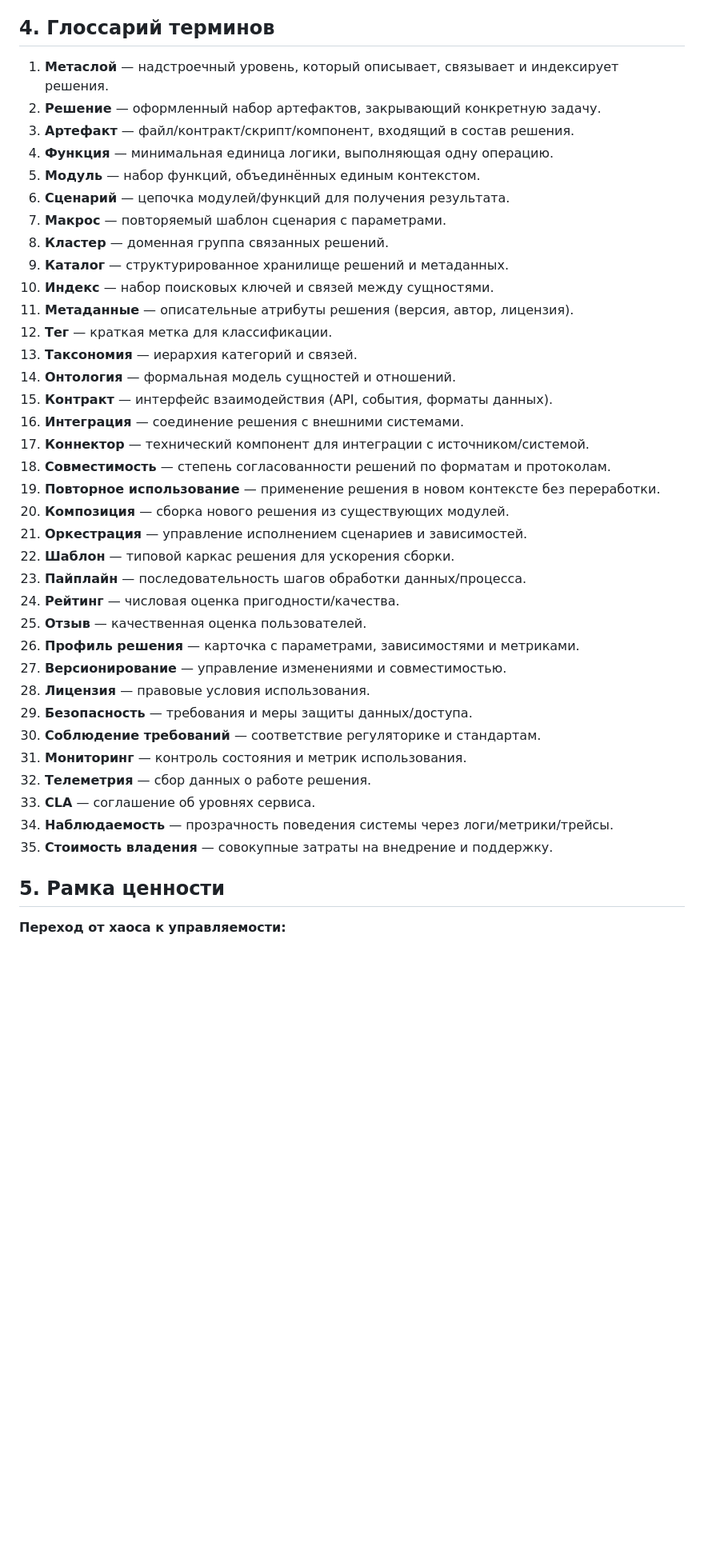
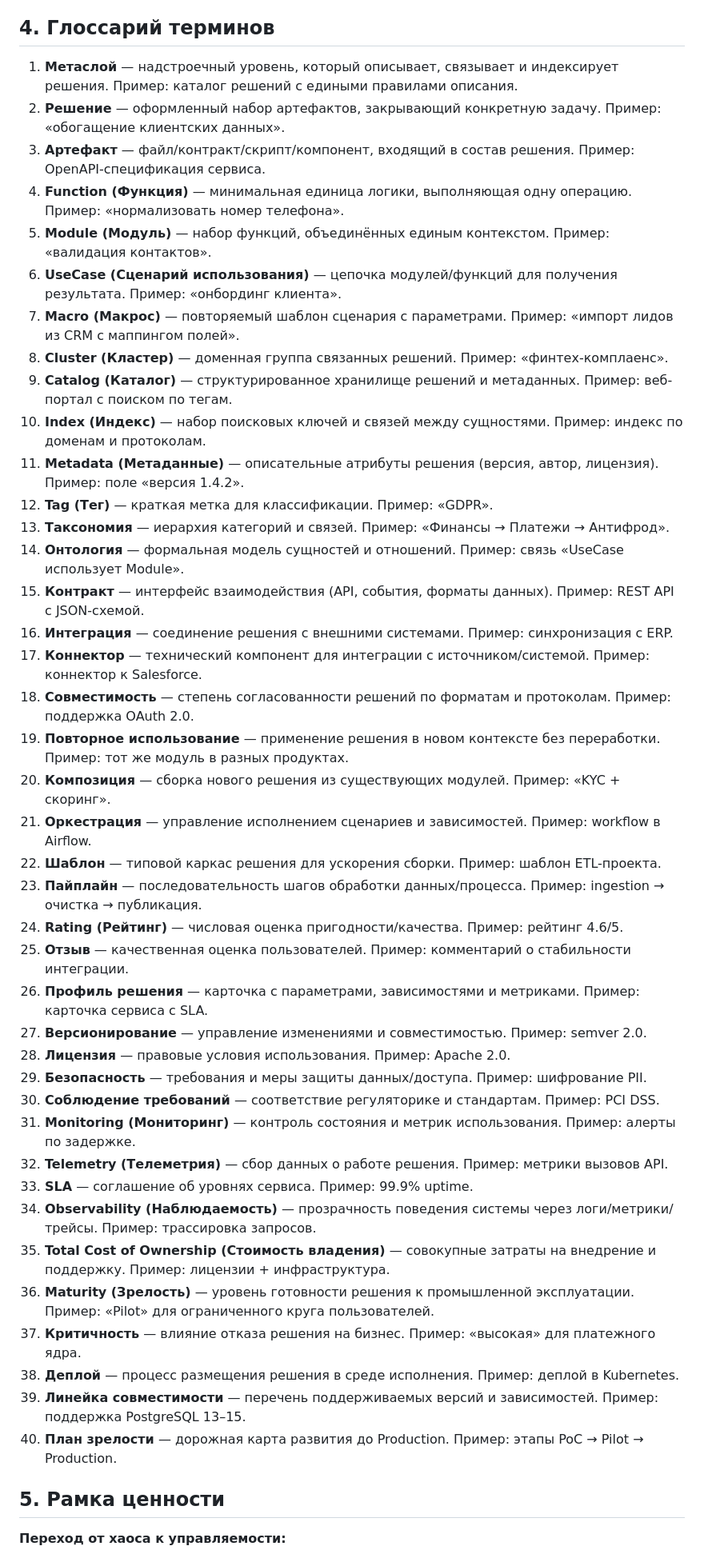
Before and after one commit to svend4/data30, a Markdown page: system_framework.md, the part around one of its changes. Shown at 80% size. Drawn GitHub-style; blank space fills up the shorter version.

Commit message:
Update metasl layer framework content

```diff
--- a/system_framework.md
+++ b/system_framework.md
@@ -19,40 +20,45 @@
 
 ## 4. Глоссарий терминов
-1. **Метаслой** — надстроечный уровень, который описывает, связывает и индексирует решения.
-2. **Решение** — оформленный набор артефактов, закрывающий конкретную задачу.
-3. **Артефакт** — файл/контракт/скрипт/компонент, входящий в состав решения.
-4. **Функция** — минимальная единица логики, выполняющая одну операцию.
-5. **Модуль** — набор функций, объединённых единым контекстом.
-6. **Сценарий** — цепочка модулей/функций для получения результата.
-7. **Макрос** — повторяемый шаблон сценария с параметрами.
-8. **Кластер** — доменная группа связанных решений.
-9. **Каталог** — структурированное хранилище решений и метаданных.
-10. **Индекс** — набор поисковых ключей и связей между сущностями.
-11. **Метаданные** — описательные атрибуты решения (версия, автор, лицензия).
-12. **Тег** — краткая метка для классификации.
-13. **Таксономия** — иерархия категорий и связей.
-14. **Онтология** — формальная модель сущностей и отношений.
-15. **Контракт** — интерфейс взаимодействия (API, события, форматы данных).
-16. **Интеграция** — соединение решения с внешними системами.
-17. **Коннектор** — технический компонент для интеграции с источником/системой.
-18. **Совместимость** — степень согласованности решений по форматам и протоколам.
-19. **Повторное использование** — применение решения в новом контексте без переработки.
-20. **Композиция** — сборка нового решения из существующих модулей.
-21. **Оркестрация** — управление исполнением сценариев и зависимостей.
-22. **Шаблон** — типовой каркас решения для ускорения сборки.
-23. **Пайплайн** — последовательность шагов обработки данных/процесса.
-24. **Рейтинг** — числовая оценка пригодности/качества.
-25. **Отзыв** — качественная оценка пользователей.
-26. **Профиль решения** — карточка с параметрами, зависимостями и метриками.
-27. **Версионирование** — управление изменениями и совместимостью.
-28. **Лицензия** — правовые условия использования.
-29. **Безопасность** — требования и меры защиты данных/доступа.
-30. **Соблюдение требований** — соответствие регуляторике и стандартам.
-31. **Мониторинг** — контроль состояния и метрик использования.
-32. **Телеметрия** — сбор данных о работе решения.
-33. **СLA** — соглашение об уровнях сервиса.
-34. **Наблюдаемость** — прозрачность поведения системы через логи/метрики/трейсы.
-35. **Стоимость владения** — совокупные затраты на внедрение и поддержку.
+1. **Метаслой** — надстроечный уровень, который описывает, связывает и индексирует решения. Пример: каталог решений с едиными правилами описания.
+2. **Решение** — оформленный набор артефактов, закрывающий конкретную задачу. Пример: «обогащение клиентских данных».
+3. **Артефакт** — файл/контракт/скрипт/компонент, входящий в состав решения. Пример: OpenAPI-спецификация сервиса.
+4. **Function (Функция)** — минимальная единица логики, выполняющая одну операцию. Пример: «нормализовать номер телефона».
+5. **Module (Модуль)** — набор функций, объединённых единым контекстом. Пример: «валидация контактов».
+6. **UseCase (Сценарий использования)** — цепочка модулей/функций для получения результата. Пример: «онбординг клиента».
+7. **Macro (Макрос)** — повторяемый шаблон сценария с параметрами. Пример: «импорт лидов из CRM с маппингом полей».
+8. **Cluster (Кластер)** — доменная группа связанных решений. Пример: «финтех-комплаенс».
+9. **Catalog (Каталог)** — структурированное хранилище решений и метаданных. Пример: веб-портал с поиском по тегам.
+10. **Index (Индекс)** — набор поисковых ключей и связей между сущностями. Пример: индекс по доменам и протоколам.
+11. **Metadata (Метаданные)** — описательные атрибуты решения (версия, автор, лицензия). Пример: поле «версия 1.4.2».
+12. **Tag (Тег)** — краткая метка для классификации. Пример: «GDPR».
+13. **Таксономия** — иерархия категорий и связей. Пример: «Финансы → Платежи → Антифрод».
+14. **Онтология** — формальная модель сущностей и отношений. Пример: связь «UseCase использует Module».
+15. **Контракт** — интерфейс взаимодействия (API, события, форматы данных). Пример: REST API с JSON-схемой.
+16. **Интеграция** — соединение решения с внешними системами. Пример: синхронизация с ERP.
+17. **Коннектор** — технический компонент для интеграции с источником/системой. Пример: коннектор к Salesforce.
+18. **Совместимость** — степень согласованности решений по форматам и протоколам. Пример: поддержка OAuth 2.0.
+19. **Повторное использование** — применение решения в новом контексте без переработки. Пример: тот же модуль в разных продуктах.
+20. **Композиция** — сборка нового решения из существующих модулей. Пример: «KYC + скоринг».
+21. **Оркестрация** — управление исполнением сценариев и зависимостей. Пример: workflow в Airflow.
+22. **Шаблон** — типовой каркас решения для ускорения сборки. Пример: шаблон ETL-проекта.
+23. **Пайплайн** — последовательность шагов обработки данных/процесса. Пример: ingestion → очистка → публикация.
+24. **Rating (Рейтинг)** — числовая оценка пригодности/качества. Пример: рейтинг 4.6/5.
+25. **Отзыв** — качественная оценка пользователей. Пример: комментарий о стабильности интеграции.
+26. **Профиль решения** — карточка с параметрами, зависимостями и метриками. Пример: карточка сервиса с SLA.
+27. **Версионирование** — управление изменениями и совместимостью. Пример: semver 2.0.
+28. **Лицензия** — правовые условия использования. Пример: Apache 2.0.
+29. **Безопасность** — требования и меры защиты данных/доступа. Пример: шифрование PII.
+30. **Соблюдение требований** — соответствие регуляторике и стандартам. Пример: PCI DSS.
+31. **Monitoring (Мониторинг)** — контроль состояния и метрик использования. Пример: алерты по задержке.
+32. **Telemetry (Телеметрия)** — сбор данных о работе решения. Пример: метрики вызовов API.
+33. **SLA** — соглашение об уровнях сервиса. Пример: 99.9% uptime.
+34. **Observability (Наблюдаемость)** — прозрачность поведения системы через логи/метрики/трейсы. Пример: трассировка запросов.
+35. **Total Cost of Ownership (Стоимость владения)** — совокупные затраты на внедрение и поддержку. Пример: лицензии + инфраструктура.
+36. **Maturity (Зрелость)** — уровень готовности решения к промышленной эксплуатации. Пример: «Pilot» для ограниченного круга пользователей.
+37. **Критичность** — влияние отказа решения на бизнес. Пример: «высокая» для платежного ядра.
+38. **Деплой** — процесс размещения решения в среде исполнения. Пример: деплой в Kubernetes.
+39. **Линейка совместимости** — перечень поддерживаемых версий и зависимостей. Пример: поддержка PostgreSQL 13–15.
+40. **План зрелости** — дорожная карта развития до Production. Пример: этапы PoC → Pilot → Production.
 
 ## 5. Рамка ценности
 **Переход от хаоса к управляемости:**
```
Also changed, not shown: other parts of system_framework.md (+20 -12 lines).
